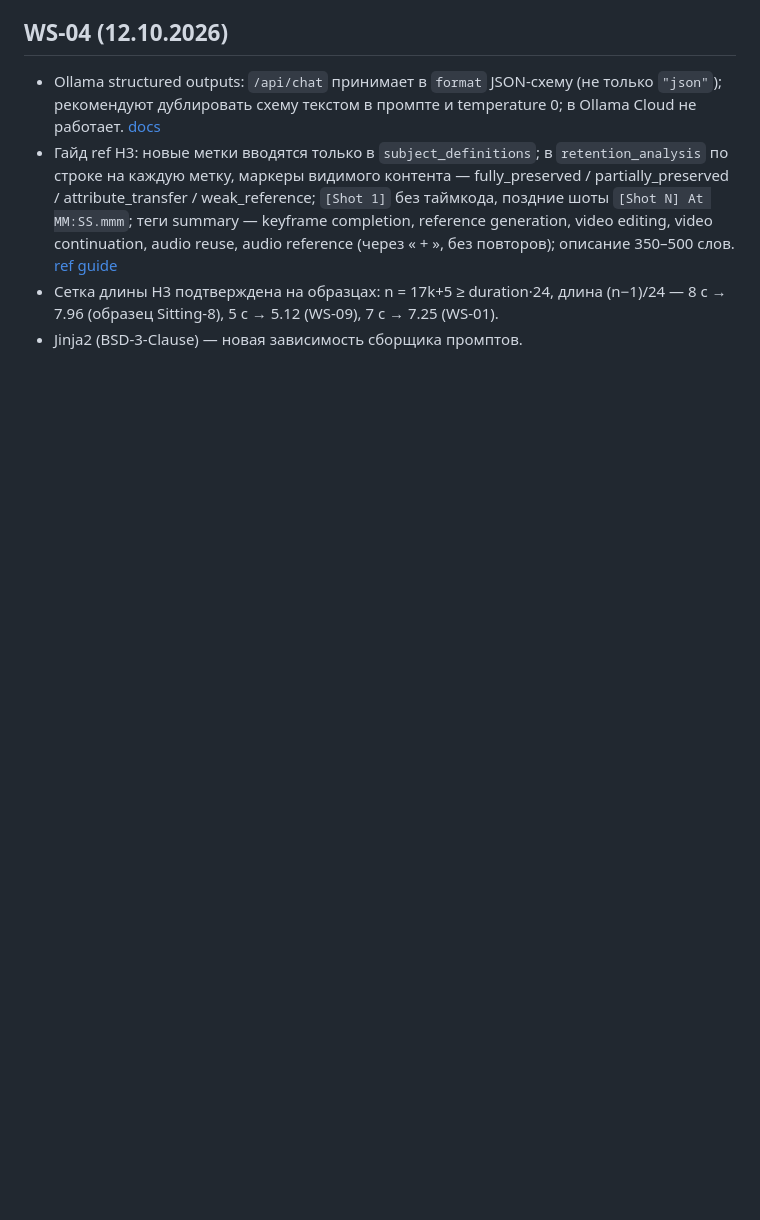
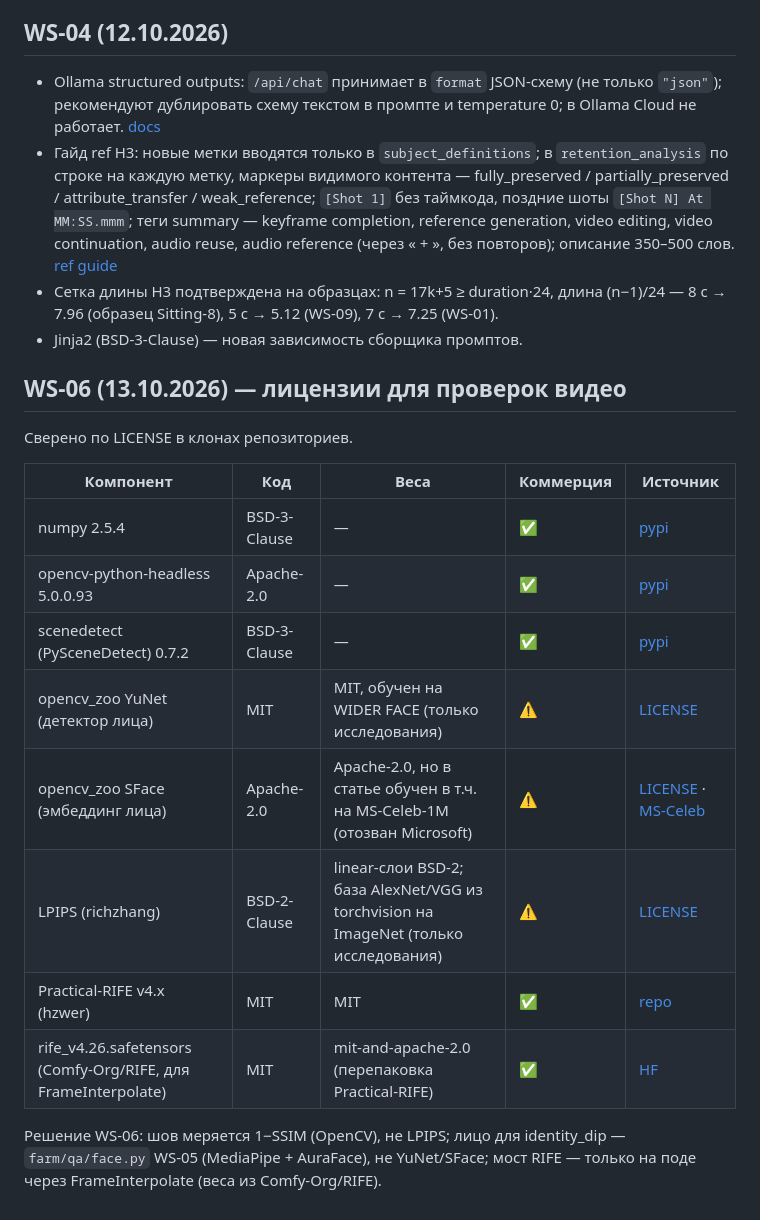
Before and after one commit to islomsalimov030-maker/ComfyUI-Farm, a Markdown page: docs/RESEARCH.md, the part around the change. Rendered like a GitHub page; blank space fills up the shorter version.

Commit message:
WS-06: лицензии компонентов проверок видео (RESEARCH)
Co-Authored-By: Claude Code <noreply@anthropic.com>

```diff
--- a/docs/RESEARCH.md
+++ b/docs/RESEARCH.md
@@ -81,3 +81,19 @@
 - Гайд ref H3: новые метки вводятся только в `subject_definitions`; в `retention_analysis` по строке на каждую метку, маркеры видимого контента — fully_preserved / partially_preserved / attribute_transfer / weak_reference; `[Shot 1]` без таймкода, поздние шоты `[Shot N] At MM:SS.mmm`; теги summary — keyframe completion, reference generation, video editing, video continuation, audio reuse, audio reference (через « + », без повторов); описание 350–500 слов. [ref guide](https://huggingface.co/MiniMaxAI/MiniMax-H3/blob/main/docs/VIDEO_PROMPT_WRITING_GUIDE_ref_en.md)
 - Сетка длины H3 подтверждена на образцах: n = 17k+5 ≥ duration·24, длина (n−1)/24 — 8 с → 7.96 (образец Sitting-8), 5 с → 5.12 (WS-09), 7 с → 7.25 (WS-01).
 - Jinja2 (BSD-3-Clause) — новая зависимость сборщика промптов.
+
+## WS-06 (13.10.2026) — лицензии для проверок видео
+Сверено по LICENSE в клонах репозиториев.
+
+| Компонент | Код | Веса | Коммерция | Источник |
+|---|---|---|---|---|
+| numpy 2.5.4 | BSD-3-Clause | — | ✅ | [pypi](https://pypi.org/project/numpy/) |
+| opencv-python-headless 5.0.0.93 | Apache-2.0 | — | ✅ | [pypi](https://pypi.org/project/opencv-python-headless/) |
+| scenedetect (PySceneDetect) 0.7.2 | BSD-3-Clause | — | ✅ | [pypi](https://pypi.org/project/scenedetect/) |
+| opencv_zoo YuNet (детектор лица) | MIT | MIT, обучен на WIDER FACE (только исследования) | ⚠ | [LICENSE](https://github.com/opencv/opencv_zoo/blob/main/models/face_detection_yunet/LICENSE) |
+| opencv_zoo SFace (эмбеддинг лица) | Apache-2.0 | Apache-2.0, но в статье обучен в т.ч. на MS-Celeb-1M (отозван Microsoft) | ⚠ | [LICENSE](https://github.com/opencv/opencv_zoo/blob/main/models/face_recognition_sface/LICENSE) · [MS-Celeb](https://exposing.ai/msceleb/) |
+| LPIPS (richzhang) | BSD-2-Clause | linear-слои BSD-2; база AlexNet/VGG из torchvision на ImageNet (только исследования) | ⚠ | [LICENSE](https://github.com/richzhang/PerceptualSimilarity/blob/master/LICENSE) |
+| Practical-RIFE v4.x (hzwer) | MIT | MIT | ✅ | [repo](https://github.com/hzwer/Practical-RIFE) |
+| rife_v4.26.safetensors (Comfy-Org/RIFE, для FrameInterpolate) | MIT | mit-and-apache-2.0 (перепаковка Practical-RIFE) | ✅ | [HF](https://huggingface.co/Comfy-Org/RIFE) |
+
+Решение WS-06: шов меряется 1−SSIM (OpenCV), не LPIPS; лицо для identity_dip — `farm/qa/face.py` WS-05 (MediaPipe + AuraFace), не YuNet/SFace; мост RIFE — только на поде через FrameInterpolate (веса из Comfy-Org/RIFE).
```
